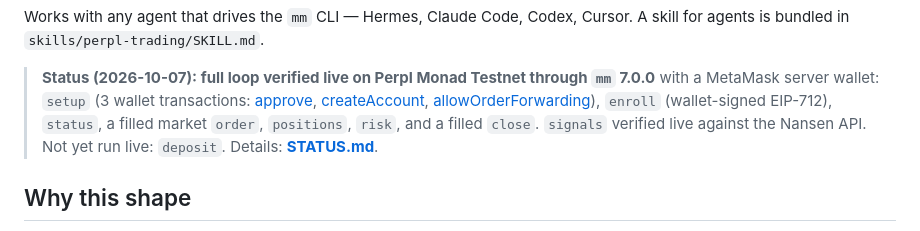
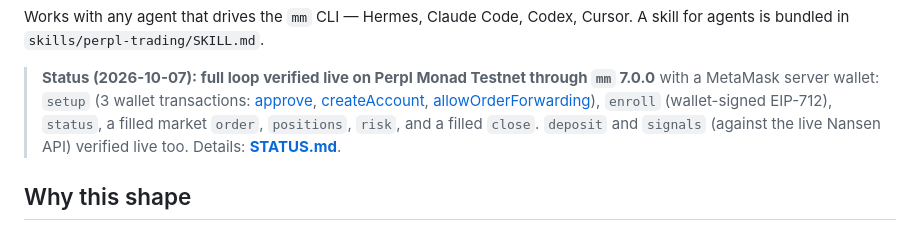
Before and after one commit to akugone/mm-plugin-perpl, a Markdown page: README.md, the part around the change. GitHub-like rendering.

Commit message:
deposit verified live on Monad Testnet

```diff
--- a/README.md
+++ b/README.md
@@ -26,7 +26,7 @@ in `skills/perpl-trading/SKILL.md`.
 > [createAccount](https://testnet.monadscan.com/tx/0x00c678157d9bbb9d274a28befe0397502dd5c3bc1987b8d652ab37d0a4a0b574),
 > [allowOrderForwarding](https://testnet.monadscan.com/tx/0x1395a721402fcd38d38d4719ca65f8e1d3c9692336d3a3c6b5db2d4d862c7b29)),
 > `enroll` (wallet-signed EIP-712), `status`, a filled market `order`, `positions`, `risk`, and a filled `close`.
-> `signals` verified live against the Nansen API. Not yet run live: `deposit`. Details: **[STATUS.md](STATUS.md)**.
+> `deposit` and `signals` (against the live Nansen API) verified live too. Details: **[STATUS.md](STATUS.md)**.
 
 ## Why this shape
 
```
Also changed, not shown: STATUS.md (+4 -3 lines).
